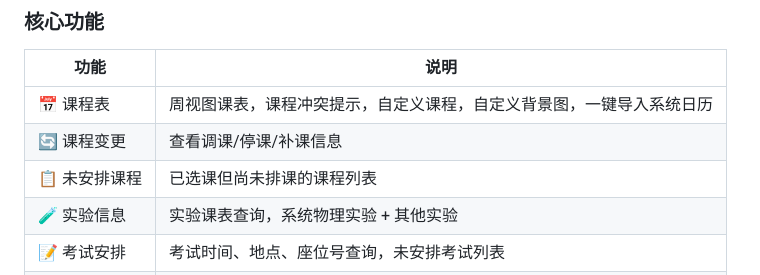
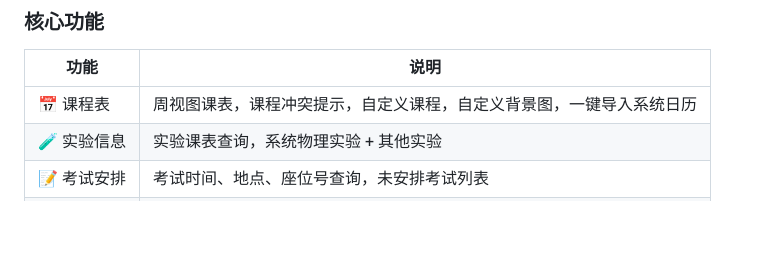
Before and after one commit to PollenWang6/HiXD, a Markdown page: README.md, the part around the change. GitHub-like rendering; blank space fills up the shorter version.

```diff
--- a/README.md
+++ b/README.md
@@ -21,8 +21,6 @@
 | 功能 | 说明 |
 |------|------|
 | 📅 课程表 | 周视图课表，课程冲突提示，自定义课程，自定义背景图，一键导入系统日历 |
-| 🔄 课程变更 | 查看调课/停课/补课信息 |
-| 📋 未安排课程 | 已选课但尚未排课的课程列表 |
 | 🧪 实验信息 | 实验课表查询，系统物理实验 + 其他实验 |
 | 📝 考试安排 | 考试时间、地点、座位号查询，未安排考试列表 |
 | 🏆 成绩查询 | 成绩列表，GPA 计算，成绩构成详情，本科生/研究生双轨支持 |
```
